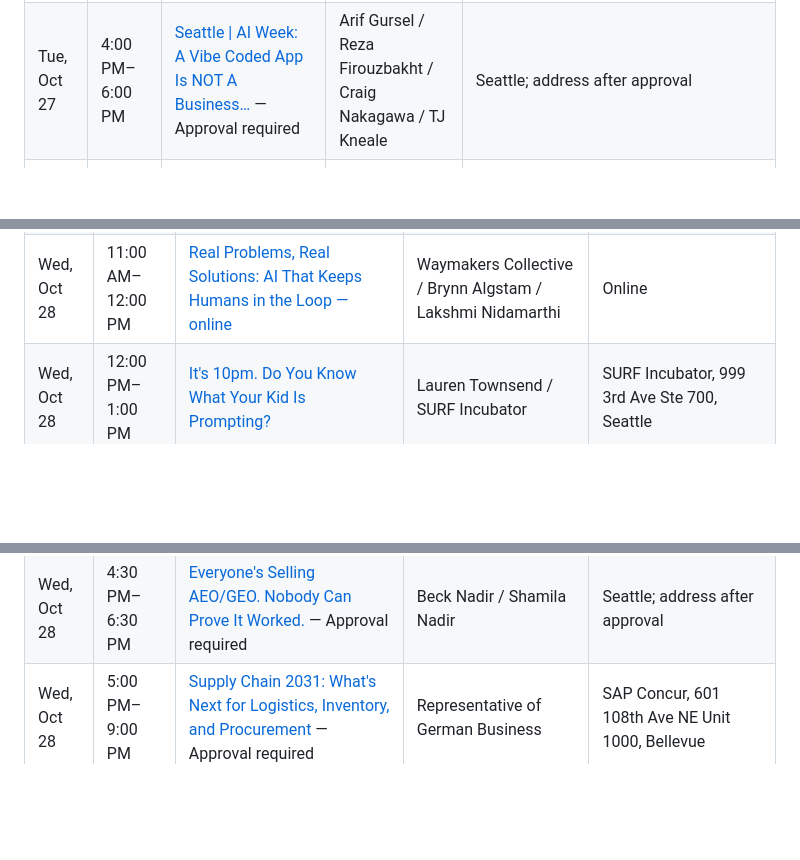
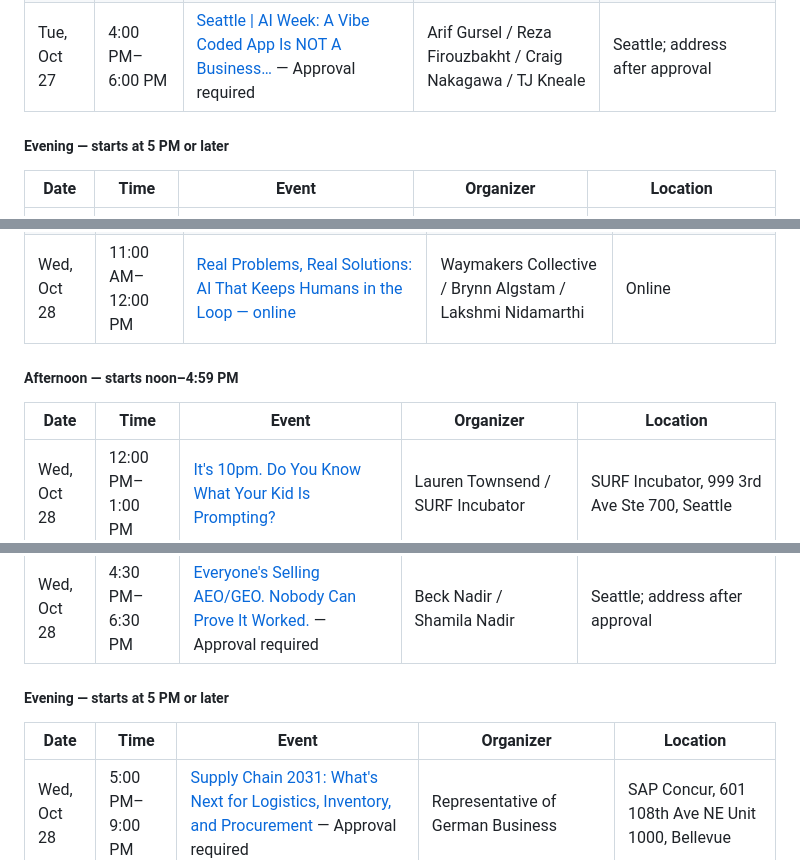
Before and after one commit to jtsai24/automated_event_pulling, a Markdown page: reports/2026-10-25 - Career AI Events for October 26–November 22.md, 3 parts joined by grey strips. Rendered like a GitHub page; blank space fills up the shorter version.

```diff
--- a/reports/2026-10-25 - Career AI Events for October 26–November 22.md
+++ b/reports/2026-10-25 - Career AI Events for October 26–November 22.md
@@ -49,6 +68,11 @@ Times are in Seattle time.
 | Tue, Oct 27 | 4:00 PM–6:00 PM | [AI in Government Panel — AI Week](https://luma.com/mydp0sfj) — Full / closed — waitlist | Ascend / AI House | AI House, 2801 Alaskan Way, Seattle |
 | Tue, Oct 27 | 4:00 PM–7:00 PM | [Total Cost of Ownership: Living with AI](https://luma.com/my58xg5k) — Approval required | Seattle Tech Forum | Issaquah, WA; address after approval |
 | Tue, Oct 27 | 4:00 PM–6:00 PM | [Seattle \| AI Week: A Vibe Coded App Is NOT A Business…](https://luma.com/k6w9cpyt) — Approval required | Arif Gursel / Reza Firouzbakht / Craig Nakagawa / TJ Kneale | Seattle; address after approval |
+
+##### Evening — starts at 5 PM or later
+
+| Date | Time | Event | Organizer | Location |
+|---|---|---|---|---|
 | Tue, Oct 27 | 5:00 PM–7:00 PM | [The Enterprise Edge — Seattle \| Virtual Masterclass — online](https://luma.com/gz2zl5ek) — Approval required | Bruce Scheer / Dean Edwards / Sandy Yu | Online |
 | Tue, Oct 27 | 5:00 PM–7:00 PM | [Founders in the Arts](https://luma.com/jclx4wmc) — Approval required | Seth Paul / Alexa | Location after registration |
 | Tue, Oct 27 | 5:30 PM–8:00 PM | [Seattle AI Week: North Sound AI Happy Hour](https://luma.com/3s3il2ha) | North Sound Innovators / Ryan Lund / Adam Peddicord | Edway Taphouse, Edmonds |
@@ -69,6 +95,11 @@ Times are in Seattle time.
 | Wed, Oct 28 | 11:00 AM–12:00 PM | [Agentic AI + Infrastructure Day Panel: Agentic Commerce](https://luma.com/skills-tfr1) | Skillsheet events | thinkspace SEATTLE, Seattle |
 | Wed, Oct 28 | 11:00 AM–2:00 PM | [H2 Presents #SeattleAIWeek Salon: In Good Company](https://luma.com/xqls2dhn) — Approval required | Olivia Neal Howell / christina holding / Nick Ellingson / Todd Conley | Hotel Theodore, 1531 7th Ave, Seattle |
 | Wed, Oct 28 | 11:00 AM–12:00 PM | [Real Problems, Real Solutions: AI That Keeps Humans in the Loop — online](https://luma.com/rzpk3vdn) | Waymakers Collective / Brynn Algstam / Lakshmi Nidamarthi | Online |
+
+##### Afternoon — starts noon–4:59 PM
+
+| Date | Time | Event | Organizer | Location |
+|---|---|---|---|---|
 | Wed, Oct 28 | 12:00 PM–1:00 PM | [It's 10pm. Do You Know What Your Kid Is Prompting?](https://luma.com/5zhd9kxd) | Lauren Townsend / SURF Incubator | SURF Incubator, 999 3rd Ave Ste 700, Seattle |
 | Wed, Oct 28 | 12:00 PM–1:00 PM | [Flyte 2 + Apple Silicon for durable local AI workflows — online](https://luma.com/trjsr6im) | Sage Elliott / Union.ai | Online |
 | Wed, Oct 28 | 1:00 PM–2:00 PM | [Agentic AI + Infrastructure Day VC Panel: What's Actually Investable in Agentic AI](https://luma.com/seaaiweek-wed-panel) | Skillsheet events | thinkspace SEATTLE, 1700 Westlake Ave N #200, Seattle |
@@ -84,6 +115,11 @@ Times are in Seattle time.
 | Wed, Oct 28 | 3:45 PM–4:45 PM | [I'm Not a Salesperson: Sell Your Work with Confidence](https://luma.com/50xw46ur) | Chericka Johnson / SURF | SURF Incubator,Seattle |
 | Wed, Oct 28 | 4:00 PM–6:00 PM | [Building Your Founder Brand and Your Startup's at the Same Time](https://luma.com/8t7pxw4k) — Approval required | 9Zero / Venture Mechanics | 9Zero,1215 4th Ave15th Floor,Seattle |
 | Wed, Oct 28 | 4:30 PM–6:30 PM | [Everyone's Selling AEO/GEO. Nobody Can Prove It Worked.](https://luma.com/jy3uu71j) — Approval required | Beck Nadir / Shamila Nadir | Seattle; address after approval |
+
+##### Evening — starts at 5 PM or later
+
+| Date | Time | Event | Organizer | Location |
+|---|---|---|---|---|
 | Wed, Oct 28 | 5:00 PM–9:00 PM | [Supply Chain 2031: What's Next for Logistics, Inventory, and Procurement](https://luma.com/zvsmcydh) — Approval required | Representative of German Business | SAP Concur, 601 108th Ave NE Unit 1000, Bellevue |
 | Wed, Oct 28 | 5:30 PM–7:30 PM | [The 19th Hole: Seattle AI Week Founder Social](https://luma.com/f52xszi4) — Approval required | MeeBoss | Bellevue; address after approval |
 | Wed, Oct 28 | 5:30 PM–8:00 PM | [Seattle Designers \| Claude Community x PSL: Creative problem solving with AI](https://luma.com/claude-448g) — Full / closed — waitlist | Lucas Dickey / Claude Community / PSL | RailSpur, Seattle |
```
Also changed, not shown: other parts of reports/2026-10-25 - Career AI Events for October 26–November 22.md (+45 -0 lines).
